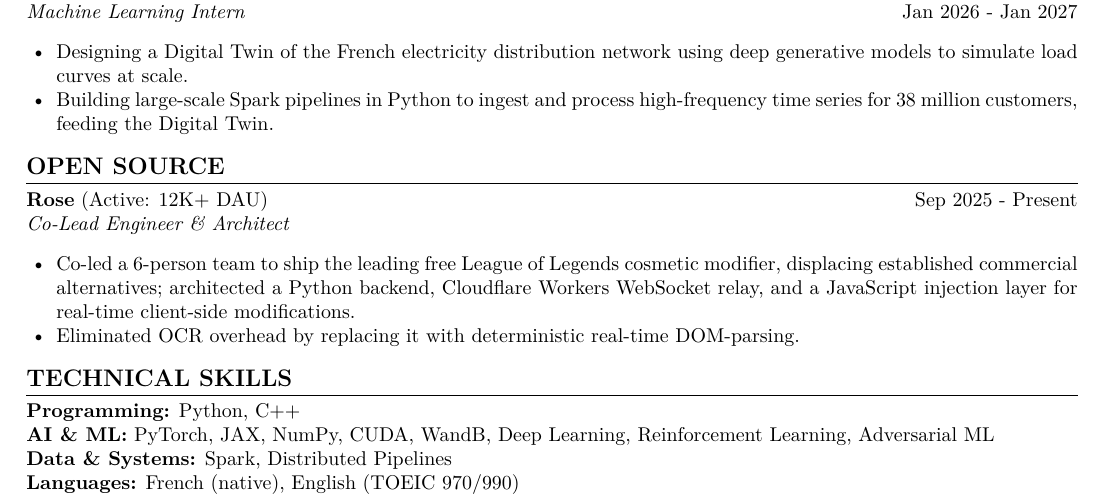
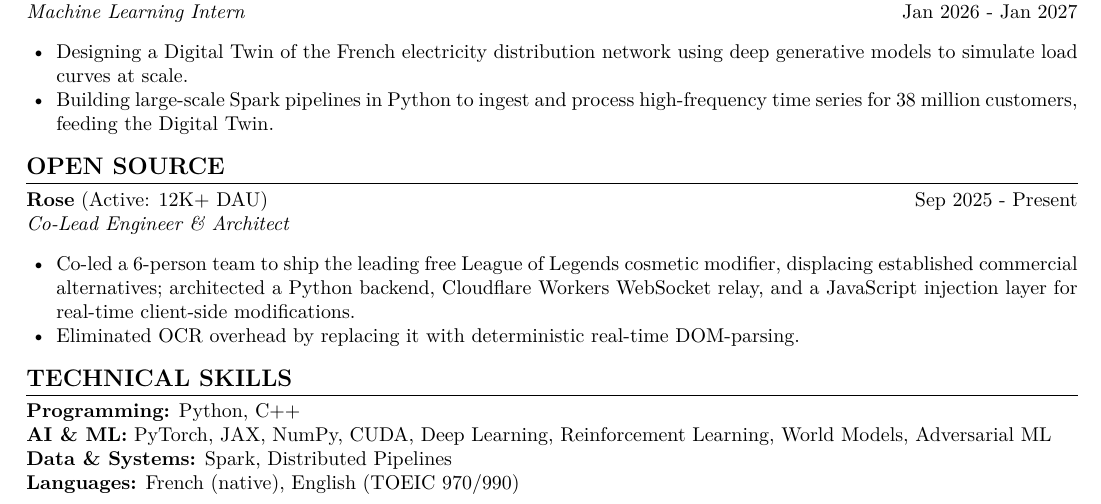
Before and after one commit to Tariolle/curriculum-vitae, a LaTeX document (main.tex): part of the page, cut so that both start at the same text. Compiled offline with pdfLaTeX.

Commit message:
style: replace WandB with World Models in skills

```diff
--- a/main.tex
+++ b/main.tex
@@ -79,7 +79,7 @@ F. Tariolle, \textit{et al}. Submitted to \textit{CAp 2026}.
 
 \section*{Technical Skills}
 \textbf{Programming:} Python, C++ \\
-\textbf{AI \& ML:} PyTorch, JAX, NumPy, CUDA, WandB, Deep Learning, Reinforcement Learning, Adversarial ML \\
+\textbf{AI \& ML:} PyTorch, JAX, NumPy, CUDA, Deep Learning, Reinforcement Learning, World Models, Adversarial ML \\
 \textbf{Data \& Systems:} Spark, Distributed Pipelines \\
 \textbf{Languages:} French (native), English (TOEIC 970/990)
 
```
